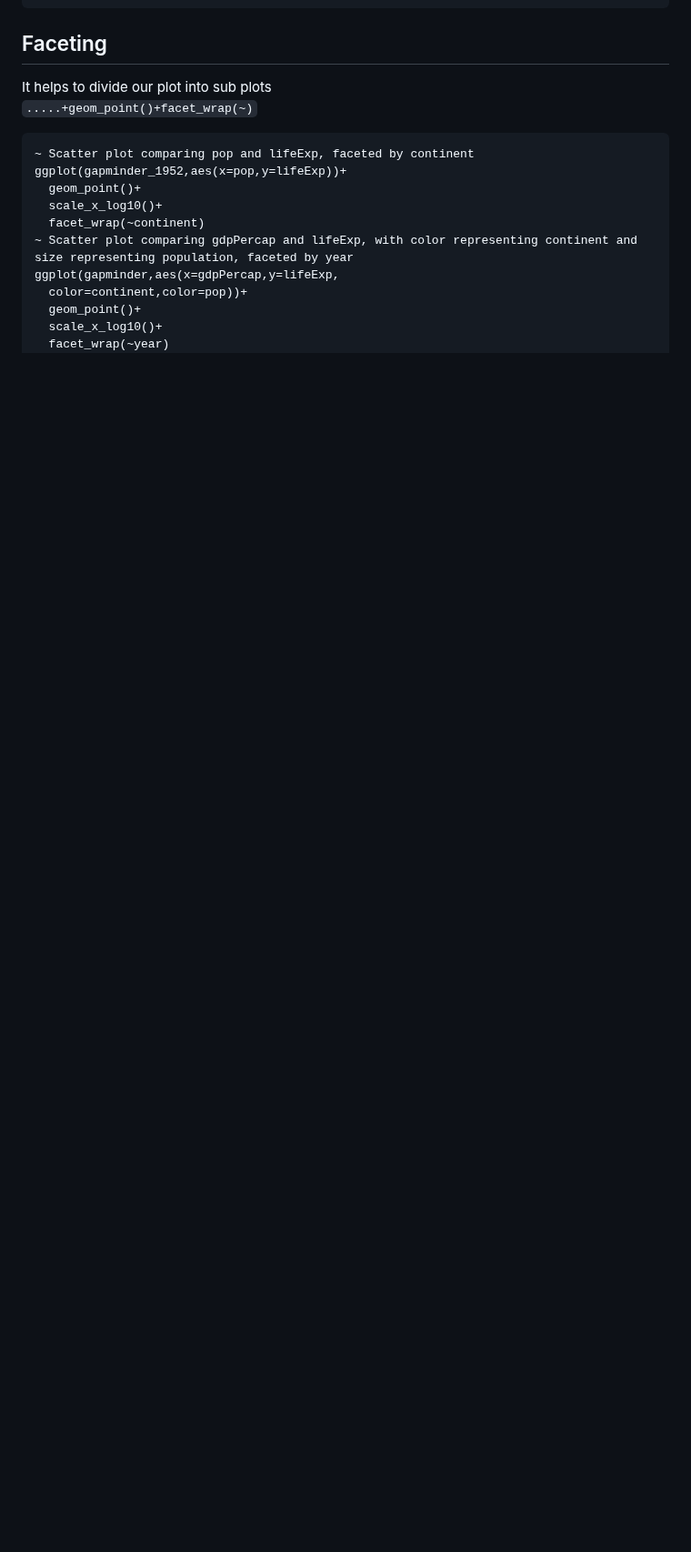
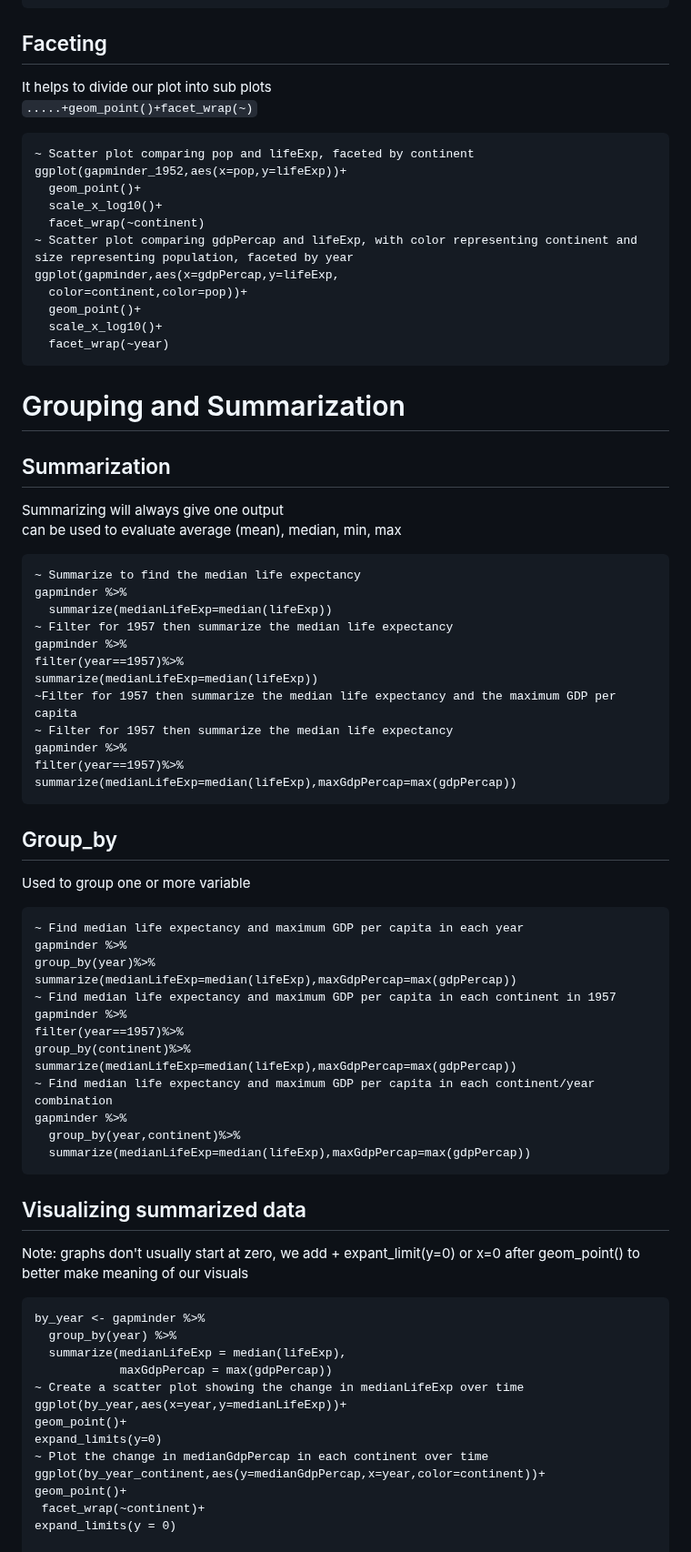
Before and after one commit to theadewole/My_R_Note, a Markdown page: Datacamp/Data Wrangling.md, the part around one of its changes. Shown at 91% size. Rendered like a GitHub page; blank space fills up the shorter version.

````diff
--- a/Datacamp/Data Wrangling.md
+++ b/Datacamp/Data Wrangling.md
@@ -171,3 +171,56 @@ ggplot(gapminder,aes(x=gdpPercap,y=lifeExp,
   scale_x_log10()+
   facet_wrap(~year)
 ```
+
+# Grouping and Summarization
+## Summarization
+Summarizing will always give one output <br>
+can be used to evaluate average (mean), median, min, max <br>
+```
+~ Summarize to find the median life expectancy
+gapminder %>%
+  summarize(medianLifeExp=median(lifeExp))
+~ Filter for 1957 then summarize the median life expectancy
+gapminder %>%
+filter(year==1957)%>%
+summarize(medianLifeExp=median(lifeExp))
+~Filter for 1957 then summarize the median life expectancy and the maximum GDP per capita
+~ Filter for 1957 then summarize the median life expectancy
+gapminder %>%
+filter(year==1957)%>%
+summarize(medianLifeExp=median(lifeExp),maxGdpPercap=max(gdpPercap))
+```
+## Group_by
+Used to group one or more variable
+```
+~ Find median life expectancy and maximum GDP per capita in each year
+gapminder %>%
+group_by(year)%>%
+summarize(medianLifeExp=median(lifeExp),maxGdpPercap=max(gdpPercap))
+~ Find median life expectancy and maximum GDP per capita in each continent in 1957
+gapminder %>%
+filter(year==1957)%>%
+group_by(continent)%>%
+summarize(medianLifeExp=median(lifeExp),maxGdpPercap=max(gdpPercap))
+~ Find median life expectancy and maximum GDP per capita in each continent/year combination
+gapminder %>%
+  group_by(year,continent)%>%
+  summarize(medianLifeExp=median(lifeExp),maxGdpPercap=max(gdpPercap))
+```
+## Visualizing summarized data
+Note: graphs don't usually start at zero, we add + expant_limit(y=0) or x=0 after geom_point() to better make meaning of our visuals
+```
+by_year <- gapminder %>%
+  group_by(year) %>%
+  summarize(medianLifeExp = median(lifeExp),
+            maxGdpPercap = max(gdpPercap))
+~ Create a scatter plot showing the change in medianLifeExp over time
+ggplot(by_year,aes(x=year,y=medianLifeExp))+
+geom_point()+
+expand_limits(y=0)
+~ Plot the change in medianGdpPercap in each continent over time
+ggplot(by_year_continent,aes(y=medianGdpPercap,x=year,color=continent))+
+geom_point()+
+ facet_wrap(~continent)+
+expand_limits(y = 0)
+
````
Also changed, not shown: other parts of Datacamp/Data Wrangling.md (+57 -0 lines).
